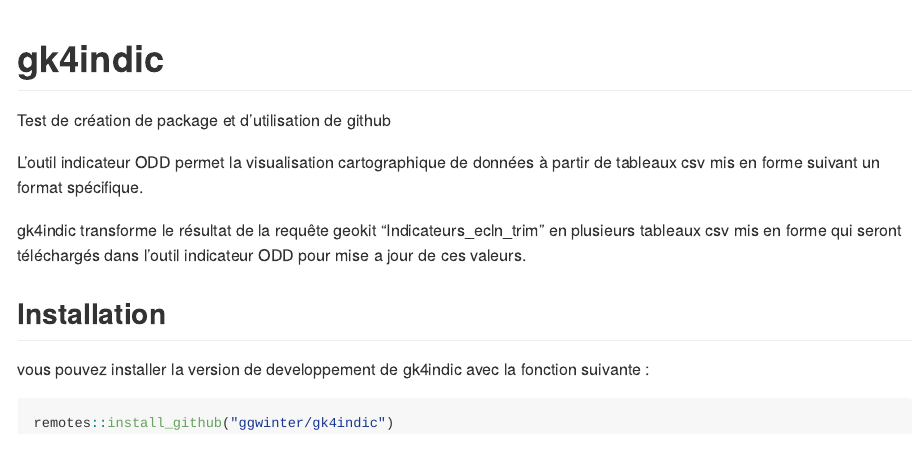
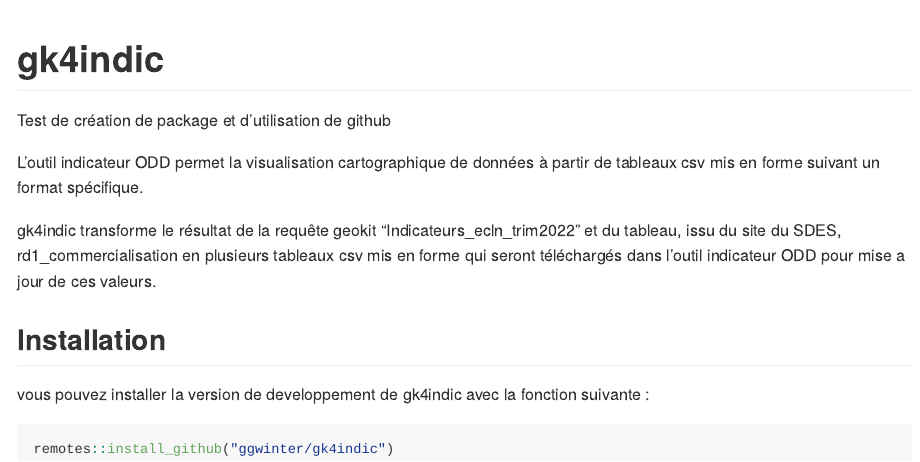
Before and after one commit to ggwinter/gk4indic, an R Markdown document (README.Rmd): the page in a window 1100 px wide, from its top. The pictures show the output file README.md that the author committed with the source, drawn offline in the style of GitHub.

Commit message:
modifie le readme

```diff
--- a/README.Rmd
+++ b/README.Rmd
@@ -22,7 +22,7 @@ Test de création de package et d'utilisation de github
 
 L'outil indicateur ODD permet la visualisation cartographique de données à partir de tableaux csv mis en forme suivant un format spécifique.
 
-gk4indic transforme le résultat de la requête geokit "Indicateurs_ecln_trim" en plusieurs tableaux csv mis en forme qui seront téléchargés dans l'outil indicateur ODD pour mise a jour de ces valeurs.
+gk4indic transforme le résultat de la requête geokit "Indicateurs_ecln_trim2022" et du tableau, issu du site du SDES, rd1_commercialisation en plusieurs tableaux csv mis en forme qui seront téléchargés dans l'outil indicateur ODD pour mise a jour de ces valeurs.
 
 ## Installation
 
```
Also changed, not shown: README.md.
